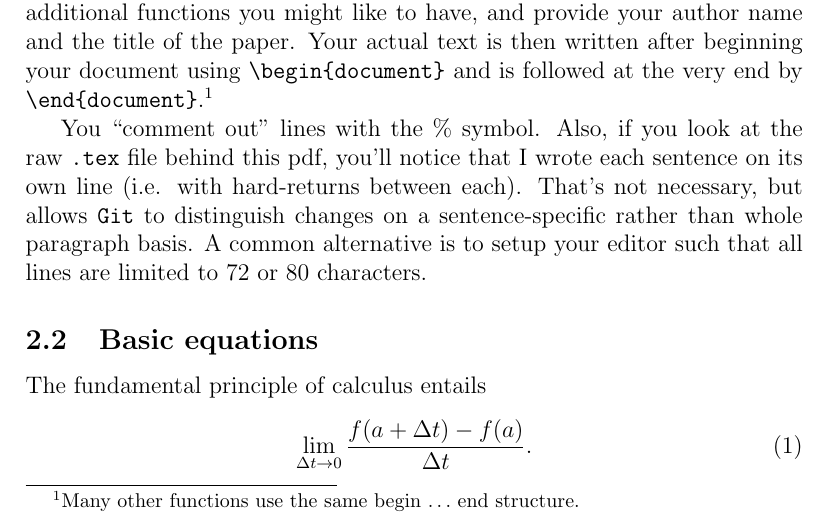
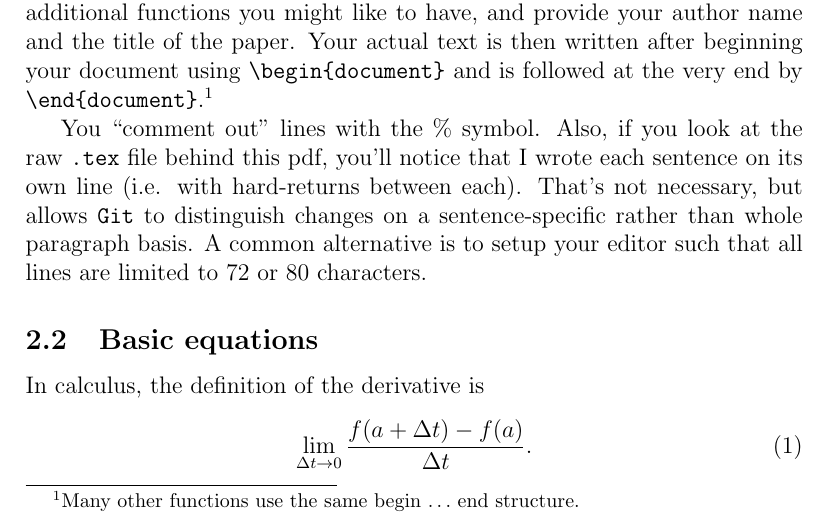
Before and after one commit to analyticalworkflows/TeachingMaterials, a LaTeX document (classes/Typesetting_LaTeX/tex/Intro2Latex.tex): part of page 2 of 6, cut so that both start at the same text. Compiled offline with pdfLaTeX.

Commit message:
Correct statement about calculus

```diff
--- a/classes/Typesetting_LaTeX/tex/Intro2Latex.tex
+++ b/classes/Typesetting_LaTeX/tex/Intro2Latex.tex
@@ -69,7 +69,7 @@ A common alternative is to setup your editor such that all lines are limited to
 
 \subsection{Basic equations}
 
-The fundamental principle of calculus entails
+In calculus, the definition of the derivative is
 \begin{equation}
 	\label{eqn:calculus}
 	\lim_{{\Delta t} \to 0}\frac{f(a+\Delta t)-f(a)}{\Delta t}.
```
